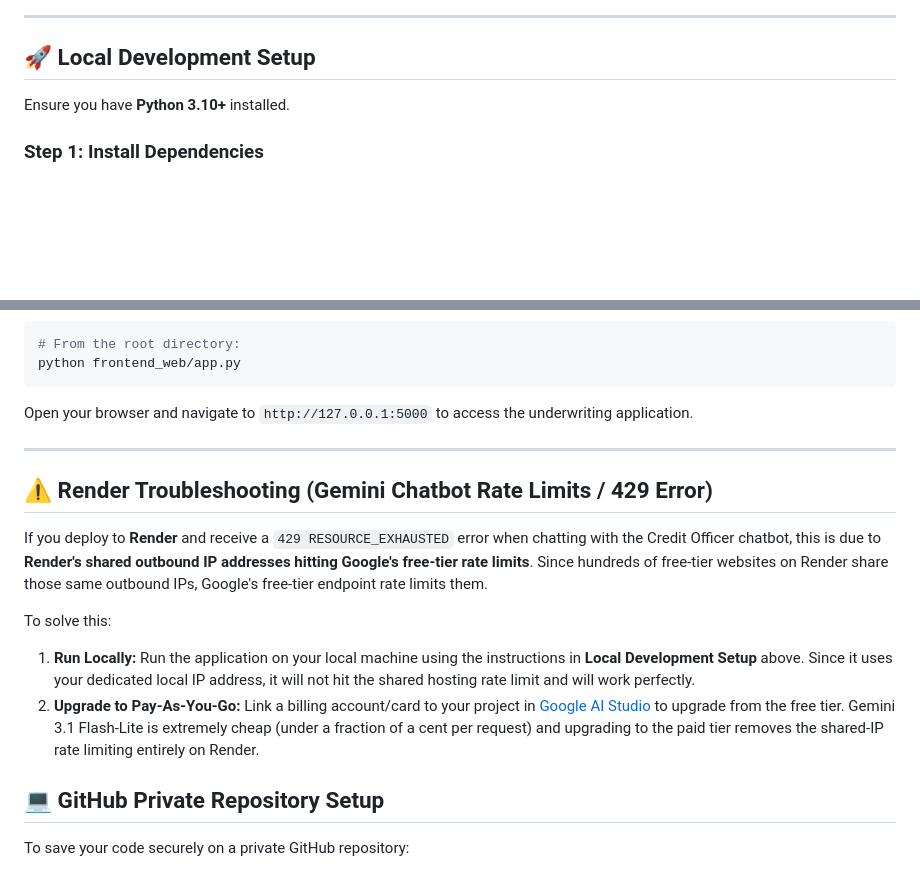
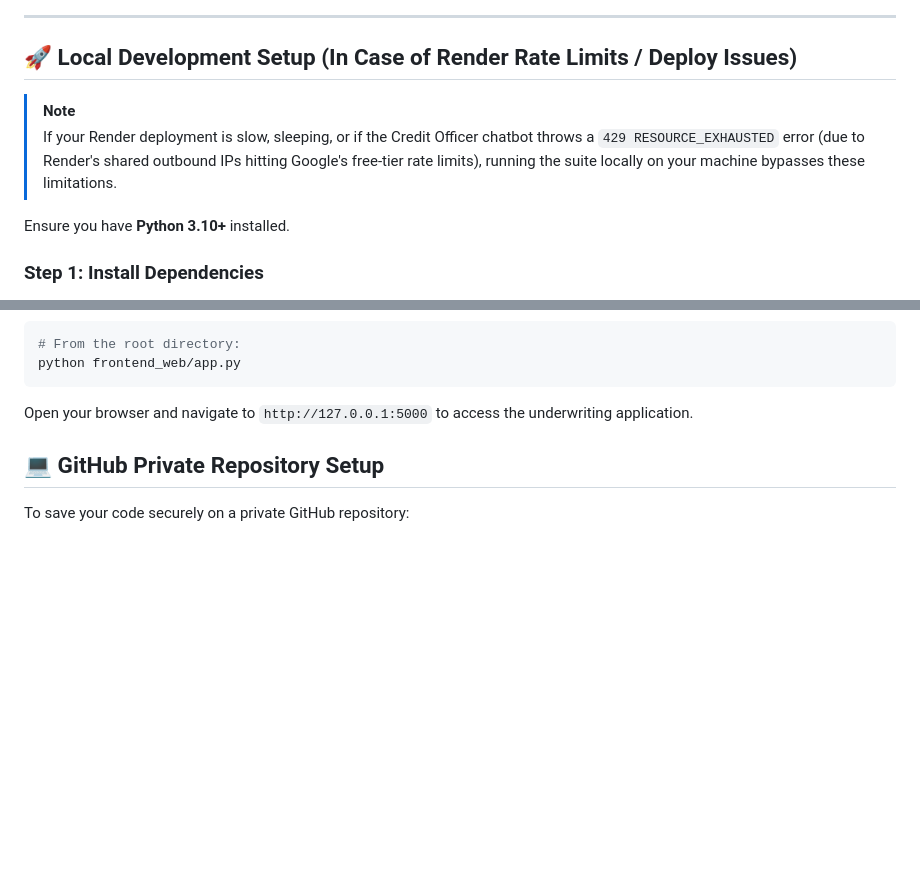
Before and after one commit to Pant0x/depi_loan_default_xai, a Markdown page: README.md, 2 parts joined by grey strips. Drawn GitHub-style; blank space fills up the shorter version.

Commit message:
Consolidate Render troubleshooting notice into local setup section

````diff
--- a/README.md
+++ b/README.md
@@ -79,7 +79,10 @@ The system automatically transforms raw applicant inputs into the 36 features ex
 
 ---
 
-## 🚀 Local Development Setup
+## 🚀 Local Development Setup (In Case of Render Rate Limits / Deploy Issues)
+
+> [!NOTE]
+> If your Render deployment is slow, sleeping, or if the Credit Officer chatbot throws a `429 RESOURCE_EXHAUSTED` error (due to Render's shared outbound IPs hitting Google's free-tier rate limits), running the suite locally on your machine bypasses these limitations.
 
 Ensure you have **Python 3.10+** installed.
 
@@ -130,16 +133,6 @@ The interactive Swagger API documentation will be available at `http://127.0.0.1
 python frontend_web/app.py
 ```
 Open your browser and navigate to `http://127.0.0.1:5000` to access the underwriting application.
-
----
-
-## ⚠️ Render Troubleshooting (Gemini Chatbot Rate Limits / 429 Error)
-
-If you deploy to **Render** and receive a `429 RESOURCE_EXHAUSTED` error when chatting with the Credit Officer chatbot, this is due to **Render's shared outbound IP addresses hitting Google's free-tier rate limits**. Since hundreds of free-tier websites on Render share those same outbound IPs, Google's free-tier endpoint rate limits them.
-
-To solve this:
-1. **Run Locally:** Run the application on your local machine using the instructions in **Local Development Setup** above. Since it uses your dedicated local IP address, it will not hit the shared hosting rate limit and will work perfectly.
-2. **Upgrade to Pay-As-You-Go:** Link a billing account/card to your project in [Google AI Studio](https://aistudio.google.com/) to upgrade from the free tier. Gemini 3.1 Flash-Lite is extremely cheap (under a fraction of a cent per request) and upgrading to the paid tier removes the shared-IP rate limiting entirely on Render.
 
 ## 💻 GitHub Private Repository Setup
 
````
